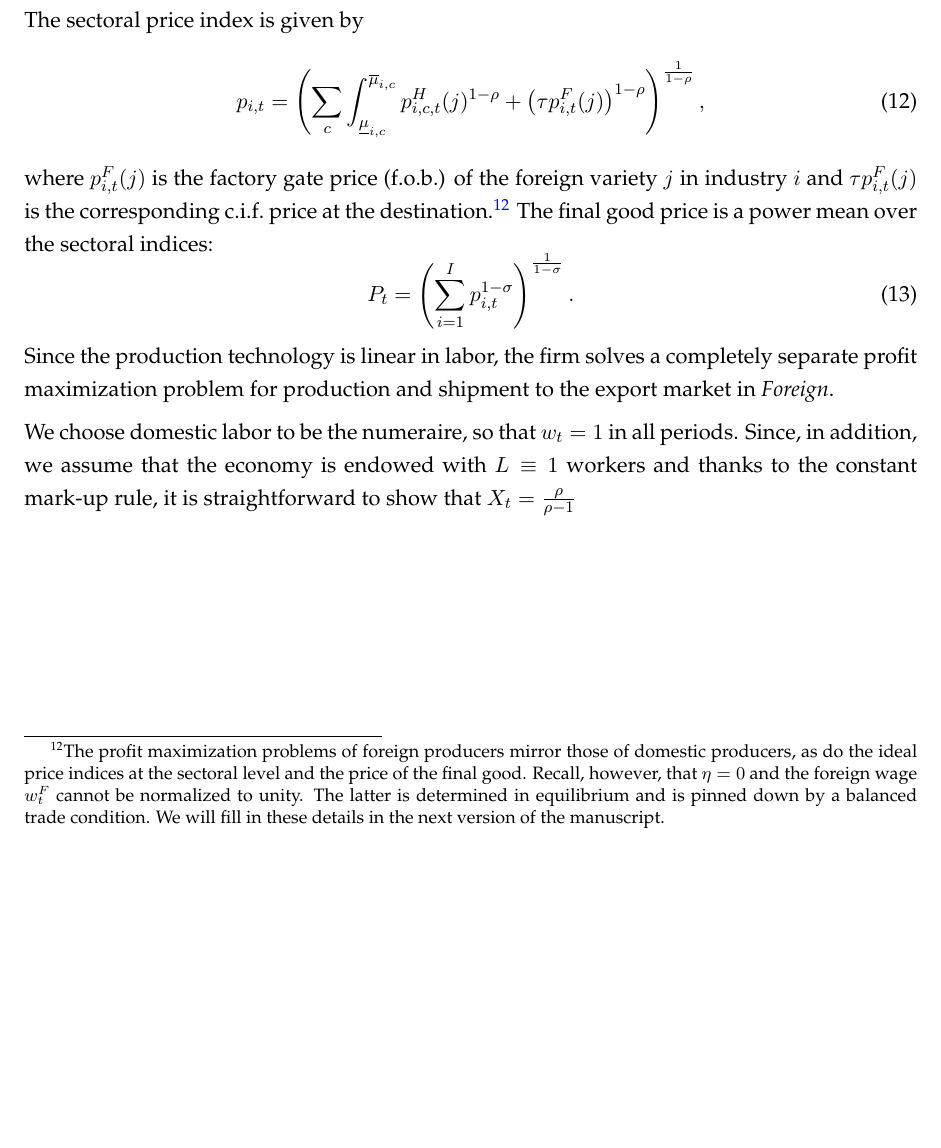
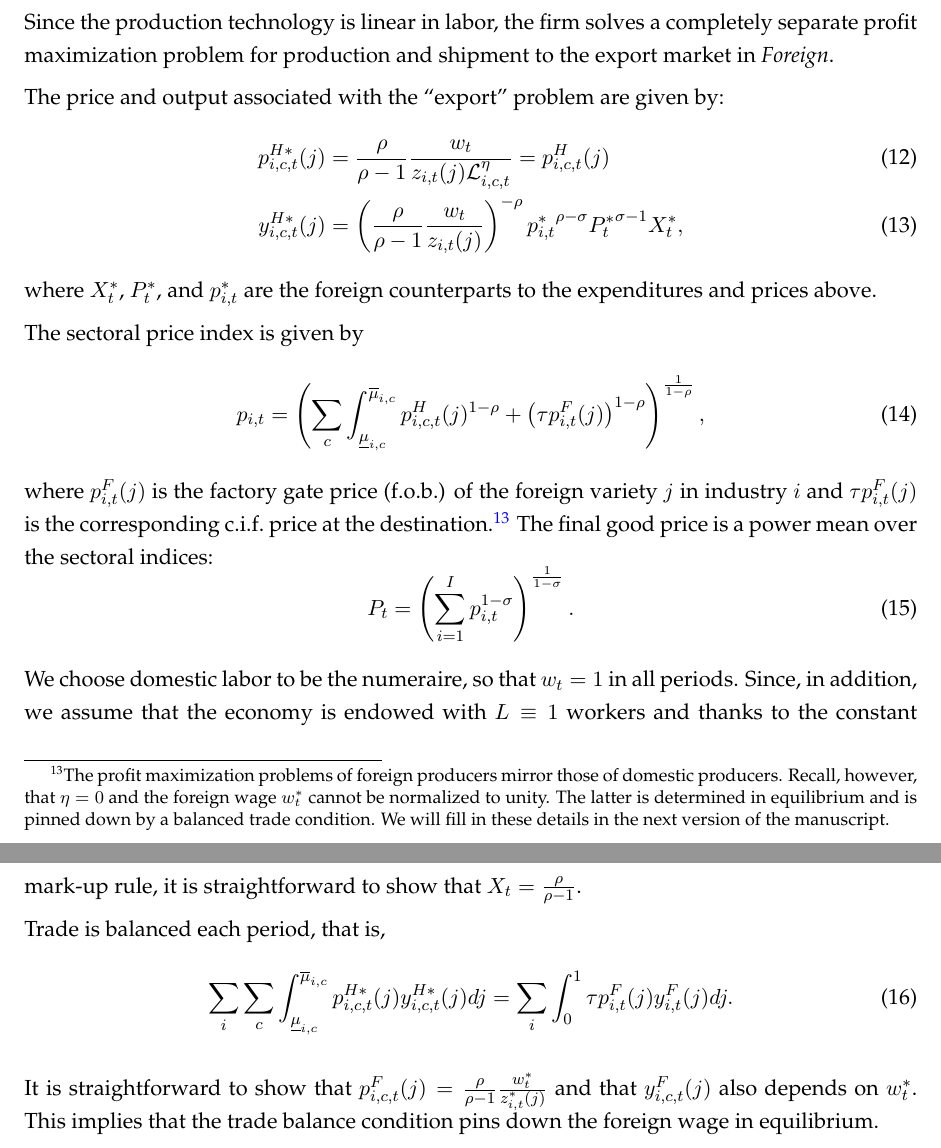
Before and after one commit to sup4mile/clusters, a LaTeX document (manuscript/IC.tex): part of page 12 of 14 before the commit and two parts of pages 12 and 13 of 15 after it, the two joined at a grey line, cut so that both start at the same text, the shorter picture padded with empty space. Compiled offline with LaTeX, dvips and Ghostscript.

Commit message:
Complete model section of manuscript

```diff
--- a/manuscript/IC.tex
+++ b/manuscript/IC.tex
@@ -290,17 +290,27 @@ y_{i,c,t}^H(j) & =\left( \frac{p_{i,c,t}^H(j)}{p_{i,t}}\right) ^{-\rho} \left( \
 \end{align}%
 where $X_{t}$ is aggregate expenditure, $P_{t}$ is the price of the final good, and $p_{i,t}$ is the price of the sectoral composite $y_{i,t}$ in {\it Home}.
 
+Since the production technology is linear in labor, the firm solves a completely separate profit maximization problem for production and shipment to the export market in {\it Foreign}.
+
+The price and output associated with the ``export'' problem are given by:
+\begin{align}
+\label{}
+p_{i,c,t}^{H*}(j) & =\frac{\rho }{\rho -1}\frac{w_{t}}{z_{i,t}(j) \mathcal{L}_{i,c,t}^\eta} = p_{i,c,t}^{H}(j)  \\
+y_{i,c,t}^{H*}(j) &  =\left( \frac{\rho }{\rho -1}\frac{w_{t}}{z_{i,t}(j)} \right) ^{-\rho } {p_{i,t}^*}^{\rho-\sigma} {P_t^*}^{\sigma-1} X_t^*,
+\end{align}
+where $X_{t}^*$, $P_{t}^*$, and $p_{i,t}^*$ are the foreign counterparts to the expenditures and prices above.
+
 The sectoral price index is given by
 \begin{equation}
 \label{ }
 p_{i,t} = \left( \sum_c \int_{\underline{\mu}_{i,c}}^{\overline{\mu}_{i,c}} p_{i,c,t}^H(j)^{1-\rho} + \left( \tau p_{i,t}^F(j) \right)^{1-\rho} \right)^{\frac{1}{1-\rho}},
 \end{equation}
-where $p_{i,t}^F(j)$ is the factory gate price (f.o.b.) of the foreign variety $j$ in industry $i$ and $\tau p_{i,t}^F(j)$ is the corresponding c.i.f.~price at the destination.\footnote{The profit maximization problems of foreign producers mirror those of domestic producers, as do the ideal price indices at the sectoral level and the price of the final good. Recall, however, that $\eta=0$ and the foreign wage $w_t^F$ cannot be normalized to unity. The latter is determined in equilibrium and is pinned down by a balanced trade condition. We will fill in these details in the next version of the manuscript.} The final good price is a power mean over the sectoral indices:
+where $p_{i,t}^F(j)$ is the factory gate price (f.o.b.) of the foreign variety $j$ in industry $i$ and $\tau p_{i,t}^F(j)$ is the corresponding c.i.f.~price at the destination.\footnote{The profit maximization problems of foreign producers mirror those of domestic producers. Recall, however, that $\eta=0$ and the foreign wage $w_t^*$ cannot be normalized to unity. The latter is determined in equilibrium and is pinned down by a balanced trade condition. We will fill in these details in the next version of the manuscript.} The final good price is a power mean over the sectoral indices:
 \begin{equation}
 \label{ }
 P_t = \left( \sum_{i=1}^I p_{i,t}^{1-\sigma} \right)^{\frac{1}{1-\sigma}}.
 \end{equation}
-Since the production technology is linear in labor, the firm solves a completely separate profit maximization problem for production and shipment to the export market in {\it Foreign}.
+
 
 %The firm's period equilibrium profits are:
 %\begin{equation}
@@ -309,7 +319,15 @@ Since the production technology is linear in labor, the firm solves a completely
 %e^{\varepsilon _{t}(i)}z_{t}(i)}\right) ^{1-\sigma }\frac{X_{t}}{\sigma }.
 %\label{eq:monopolist_profits}
 %\end{equation}%
-We choose domestic labor to be the numeraire, so that $w_t=1$ in all periods. Since, in addition, we assume that the economy is endowed with $L \equiv 1$ workers and thanks to the constant mark-up rule, it is straightforward to show that $X_t = \frac{\rho}{\rho-1}$
+We choose domestic labor to be the numeraire, so that $w_t=1$ in all periods. Since, in addition, we assume that the economy is endowed with $L \equiv 1$ workers and thanks to the constant mark-up rule, it is straightforward to show that $X_t = \frac{\rho}{\rho-1}$.
+
+Trade is balanced each period, that is,
+\begin{equation}
+\sum_i \sum_c \int_{\underline{\mu}_{i,c}}^{\overline{\mu}_{i,c}} p_{i,c,t}^{H*}(j)  y_{i,c,t}^{H*}(j) dj =
+\sum_i \int_0^1 \tau p_{i,t}^{F}(j) y_{i,t}^{F}(j) dj.  \label{eq:trade_balance}
+\end{equation}
+
+It is straightforward to show that $p_{i,c,t}^{F}(j)=\frac{\rho }{\rho -1}\frac{w_{t}^*}{z_{i,t}^*(j)}$ and that $y_{i,c,t}^{F}(j)$ also depends on $w_t^*$. This implies that the trade balance condition pins down the foreign wage in equilibrium.
 %\section{Local Labor Market Dynamics in Wisconsin}
 %What do these results suggest for county-level employment dynamics in Wisconsin? Despite the widespread perception that competition from overseas has lead to the disappearance of manufacturing jobs, this is not borne out in the data. While it is certainly the case that Wisconsin was more exposed to the rise in Chinese imports than most U.S.~states (the color scheme to the right of Figure \ref{fig:d5ipw} illustrates the {\it national} deciles and Wisconsin counties tend to gravitate to the middle and top of the scale), there is no evidence to suggest that counties with plausibly higher exposure experienced lower employment growth between 1997 and 2002.
 %\begin{figure}
```
Also changed, not shown: manuscript/IC.pdf, manuscript/IC.tex (4 more changed lines), 4 other files.
